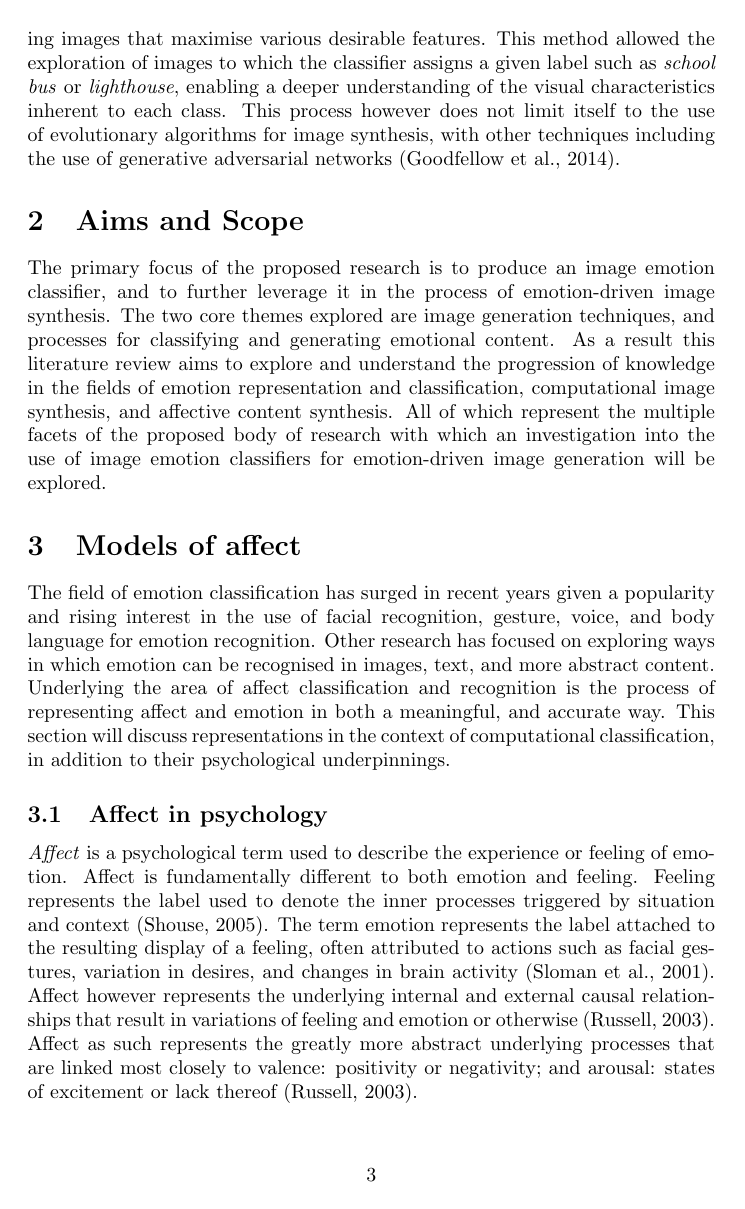
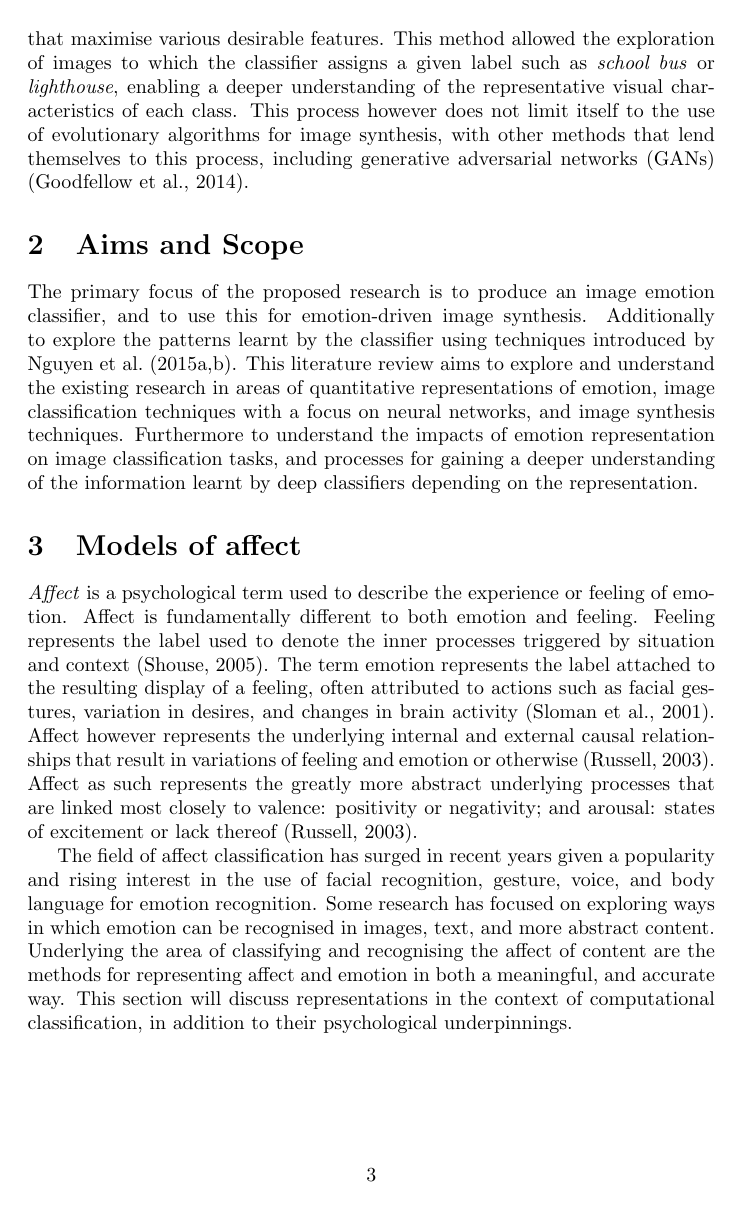
Before and after one commit to konrad-c/honours, a LaTeX document (docs/literature.tex): page 4 of 22. Compiled offline with pdfLaTeX.

Commit message:
Added proofreading fixes

```diff
--- a/docs/literature.tex
+++ b/docs/literature.tex
@@ -72,23 +72,16 @@ Recent work has looked at the use of quality-diverse generative algorithms with
 The underlying patterns learned by the classifier can be surfaced by synthesising images that maximise various desirable features.
-This method allowed the exploration of images to which the classifier assigns a given label such as \textit{school bus} or \textit{lighthouse}, enabling a deeper understanding of the visual characteristics inherent to each class.
-This process however does not limit itself to the use of evolutionary algorithms for image synthesis, with other techniques including the use of generative adversarial networks \citep{GAN}.
+This method allowed the exploration of images to which the classifier assigns a given label such as \textit{school bus} or \textit{lighthouse}, enabling a deeper understanding of the representative visual characteristics of each class.
+This process however does not limit itself to the use of evolutionary algorithms for image synthesis, with other methods that lend themselves to this process, including generative adversarial networks (GANs) \citep{GAN}.
 
 \section{Aims and Scope}
 
-The primary focus of the proposed research is to produce an image emotion classifier, and to further leverage it in the process of emotion-driven image synthesis.
-The two core themes explored are image generation techniques, and processes for classifying and generating emotional content.
-As a result this literature review aims to explore and understand the progression of knowledge in the fields of emotion representation and classification, computational image synthesis, and affective content synthesis.
-All of which represent the multiple facets of the proposed body of research with which an investigation into the use of image emotion classifiers for emotion-driven image generation will be explored.
+The primary focus of the proposed research is to produce an image emotion classifier, and to use this for emotion-driven image synthesis.
+Additionally to explore the patterns learnt by the classifier using techniques introduced by \citet{nguyen2015deep,nguyen2015innovation}.
+This literature review aims to explore and understand the existing research in areas of quantitative representations of emotion, image classification techniques with a focus on neural networks, and image synthesis techniques.
+Furthermore to understand the impacts of emotion representation on image classification tasks, and processes for gaining a deeper understanding of the information learnt by deep classifiers depending on the representation.
 
 
 \section{Models of affect}
-
-The field of emotion classification has surged in recent years given a popularity and rising interest in the use of facial recognition, gesture, voice, and body language for emotion recognition.
-Other research has focused on exploring ways in which emotion can be recognised in images, text, and more abstract content.
-Underlying the area of affect classification and recognition is the process of representing affect and emotion in both a meaningful, and accurate way.
-This section will discuss representations in the context of computational classification, in addition to their psychological underpinnings.
-
-\subsection{Affect in psychology}
 
 \textit{Affect} is a psychological term used to describe the experience or feeling of emotion.
 Affect is fundamentally different to both emotion and feeling.
@@ -96,6 +89,13 @@ Feeling represents the label used to denote the inner processes triggered by sit
 The term emotion represents the label attached to the resulting display of a feeling, often attributed to actions such as facial gestures, variation in desires, and changes in brain activity \citep{sloman2001beyond}.
 Affect however represents the underlying internal and external causal relationships that result in variations of feeling and emotion or otherwise \citep{russell2003core}.
 Affect as such represents the greatly more abstract underlying processes that are linked most closely to valence: positivity or negativity; and arousal: states of excitement or lack thereof \citep{russell2003core}.
+
+The field of affect classification has surged in recent years given a popularity and rising interest in the use of facial recognition, gesture, voice, and body language for emotion recognition.
+Some research has focused on exploring ways in which emotion can be recognised in images, text, and more abstract content.
+Underlying the area of classifying and recognising the affect of content are the methods for representing affect and emotion in both a meaningful, and accurate way.
+This section will discuss representations in the context of computational classification, in addition to their psychological underpinnings.
+
+\subsection{Affect in psychology}
 
 Given the abstract nature of affect, we often measure and describe it through introspection of emotion and feeling, or observing their outward displays and projections.
 As a result, shallow representations of emotion become widely used models of affect due to their simplicity.
```
Also changed, not shown: docs/literature.tex (25 more changed lines).
